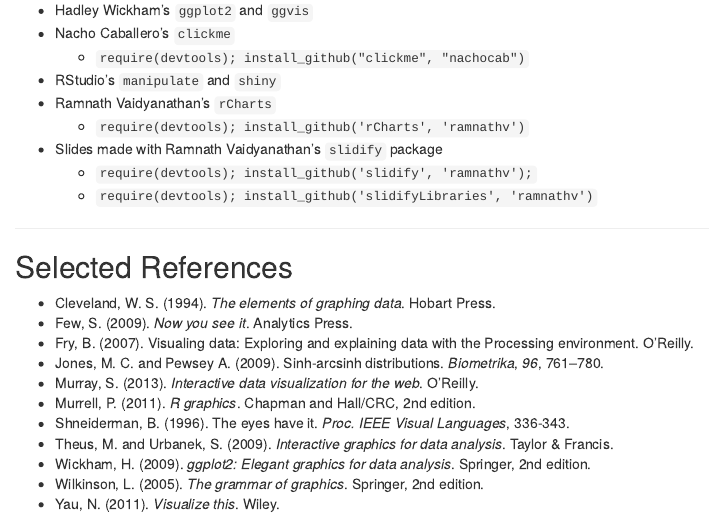
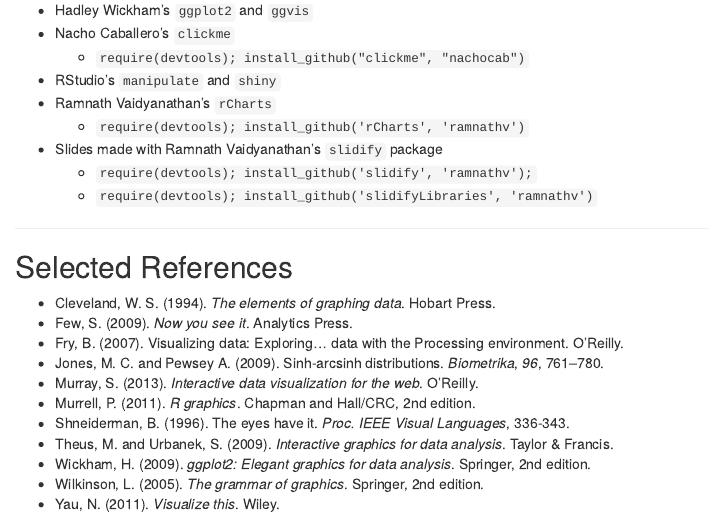
Before and after one commit to mattsigal/InteractiveGraphics, an R Markdown document (index.Rmd): the page in a window 1100 px wide, from 10560 px down. Rendered offline with R 4.5, knitr and Pandoc, with nearby package versions; some code elsewhere in the file could not run offline.

Commit message:
publishing deck

```diff
--- a/index.Rmd
+++ b/index.Rmd
@@ -601,7 +601,7 @@
 
 * Cleveland, W. S. (1994). _The elements of graphing data_. Hobart Press.
 * Few, S. (2009). _Now you see it_. Analytics Press.
-* Fry, B. (2007). Visualing data: Exploring and explaining data with the Processing environment. O’Reilly.
+* Fry, B. (2007). Visualizing data: Exploring... data with the Processing environment. O’Reilly.
 * Jones, M. C. and Pewsey A. (2009). Sinh-arcsinh distributions. _Biometrika_, _96_, 761–780.
 * Murray, S. (2013). _Interactive data visualization for the web_. O’Reilly.
 * Murrell, P. (2011). _R graphics_. Chapman and Hall/CRC, 2nd edition.
```
